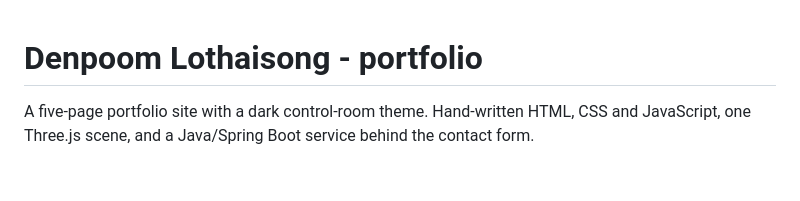
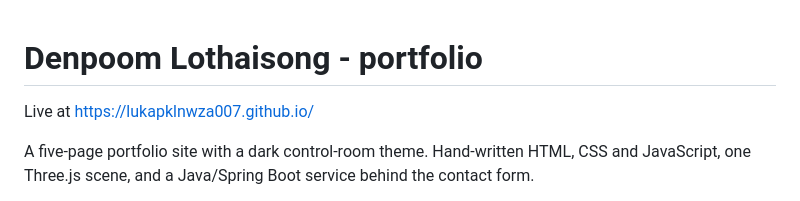
Before and after one commit to LukaPKlnwza007/LukaPKlnwza007.github.io, a Markdown page: README.md, the part around the change. GitHub-like rendering; blank space fills up the shorter version.

Commit message:
README: link the live site
Co-Authored-By: Claude Opus 5 <noreply@anthropic.com>

```diff
--- a/README.md
+++ b/README.md
@@ -1,4 +1,6 @@
 # Denpoom Lothaisong - portfolio
+
+Live at https://lukapklnwza007.github.io/
 
 A five-page portfolio site with a dark control-room theme. Hand-written HTML,
 CSS and JavaScript, one Three.js scene, and a Java/Spring Boot service behind
```
